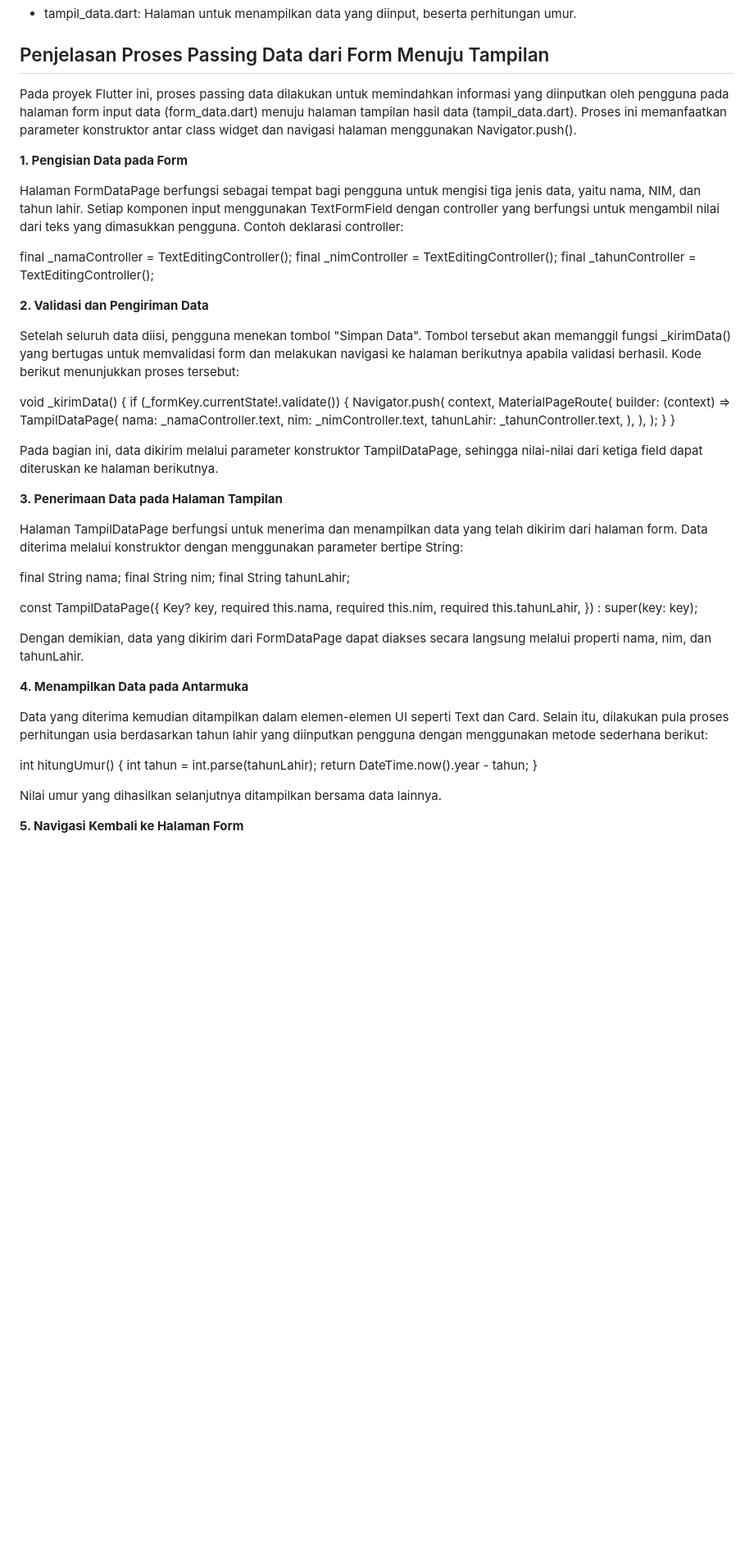
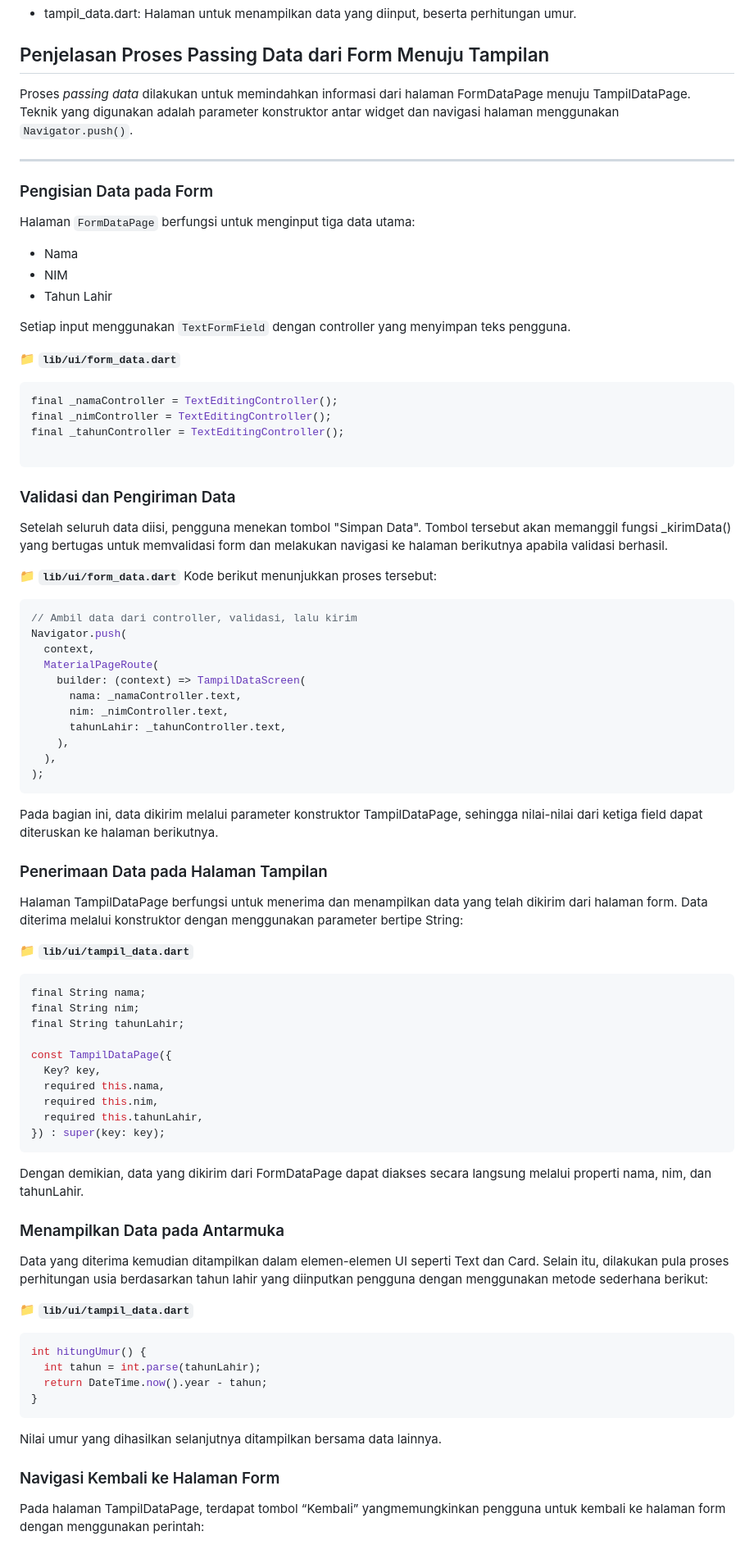
Before and after one commit to revaseptiaw/Tugas-6-Praktikum-Pemob, a Markdown page: README.md, the part around one of its changes. Shown at 82% size. GitHub-like rendering; blank space fills up the shorter version.

````diff
--- a/README.md
+++ b/README.md
@@ -18,47 +18,56 @@ Aplikasi Flutter sederhana ini mendemonstrasikan proses passing data (pengiriman
 
 ## Penjelasan Proses Passing Data dari Form Menuju Tampilan
 
-Pada proyek Flutter ini, proses passing data dilakukan untuk memindahkan informasi yang diinputkan oleh pengguna pada halaman form input data (form_data.dart) menuju halaman tampilan hasil data (tampil_data.dart). Proses ini memanfaatkan parameter konstruktor antar class widget dan navigasi halaman menggunakan Navigator.push().
+Proses *passing data* dilakukan untuk memindahkan informasi dari halaman FormDataPage menuju TampilDataPage.
+Teknik yang digunakan adalah parameter konstruktor antar widget dan navigasi halaman menggunakan `Navigator.push()`.
 
-**1. Pengisian Data pada Form**
+---
 
-Halaman FormDataPage berfungsi sebagai tempat bagi pengguna untuk mengisi tiga jenis data, yaitu nama, NIM, dan tahun lahir.
-Setiap komponen input menggunakan TextFormField dengan controller yang berfungsi untuk mengambil nilai dari teks yang dimasukkan pengguna.
-Contoh deklarasi controller:
+### Pengisian Data pada Form
 
+Halaman `FormDataPage` berfungsi untuk menginput tiga data utama:
+- Nama
+- NIM
+- Tahun Lahir
+
+Setiap input menggunakan `TextFormField` dengan controller yang menyimpan teks pengguna.
+
+📁 **`lib/ui/form_data.dart`**
+```dart
 final _namaController = TextEditingController();
 final _nimController = TextEditingController();
 final _tahunController = TextEditingController();
 
+```
 
-**2. Validasi dan Pengiriman Data**
+### Validasi dan Pengiriman Data
 
-Setelah seluruh data diisi, pengguna menekan tombol "Simpan Data". Tombol tersebut akan memanggil fungsi _kirimData() yang bertugas untuk memvalidasi form dan melakukan navigasi ke halaman berikutnya apabila validasi berhasil.
+Setelah seluruh data diisi, pengguna menekan tombol "Simpan Data".
+Tombol tersebut akan memanggil fungsi _kirimData() yang bertugas untuk memvalidasi form dan melakukan navigasi ke halaman berikutnya apabila validasi berhasil.
+
+📁 **`lib/ui/form_data.dart`**
 Kode berikut menunjukkan proses tersebut:
-
-void _kirimData() {
-  if (_formKey.currentState!.validate()) {
-    Navigator.push(
-      context,
-      MaterialPageRoute(
-        builder: (context) => TampilDataPage(
-          nama: _namaController.text,
-          nim: _nimController.text,
-          tahunLahir: _tahunController.text,
-        ),
-      ),
-    );
-  }
-}
-
-
+```dart
+// Ambil data dari controller, validasi, lalu kirim
+Navigator.push(
+  context,
+  MaterialPageRoute(
+    builder: (context) => TampilDataScreen(
+      nama: _namaController.text,
+      nim: _nimController.text,
+      tahunLahir: _tahunController.text,
+    ),
+  ),
+);
+```
 Pada bagian ini, data dikirim melalui parameter konstruktor TampilDataPage, sehingga nilai-nilai dari ketiga field dapat diteruskan ke halaman berikutnya.
 
-**3. Penerimaan Data pada Halaman Tampilan**
-
+### Penerimaan Data pada Halaman Tampilan
 Halaman TampilDataPage berfungsi untuk menerima dan menampilkan data yang telah dikirim dari halaman form.
 Data diterima melalui konstruktor dengan menggunakan parameter bertipe String:
 
+📁 **`lib/ui/tampil_data.dart`**
+```dart
 final String nama;
 final String nim;
 final String tahunLahir;
@@ -69,22 +78,22 @@ const TampilDataPage({
   required this.nim,
   required this.tahunLahir,
 }) : super(key: key);
-
-
+```
 Dengan demikian, data yang dikirim dari FormDataPage dapat diakses secara langsung melalui properti nama, nim, dan tahunLahir.
 
-**4. Menampilkan Data pada Antarmuka**
-
+### Menampilkan Data pada Antarmuka
 Data yang diterima kemudian ditampilkan dalam elemen-elemen UI seperti Text dan Card.
 Selain itu, dilakukan pula proses perhitungan usia berdasarkan tahun lahir yang diinputkan pengguna dengan menggunakan metode sederhana berikut:
 
+📁 **`lib/ui/tampil_data.dart`**
+```dart
 int hitungUmur() {
   int tahun = int.parse(tahunLahir);
   return DateTime.now().year - tahun;
 }
-
-
+```
 Nilai umur yang dihasilkan selanjutnya ditampilkan bersama data lainnya.
 
-**5. Navigasi Kembali ke Halaman Form**
+### Navigasi Kembali ke Halaman Form
+Pada halaman TampilDataPage, terdapat tombol “Kembali” yangmemungkinkan pengguna untuk kembali ke halaman form dengan menggunakan perintah:
 
````
Also changed, not shown: other parts of README.md (+5 -5 lines).
